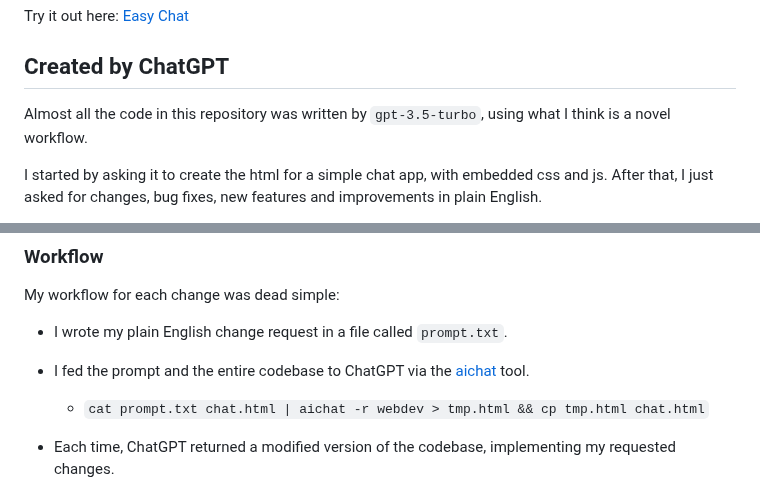
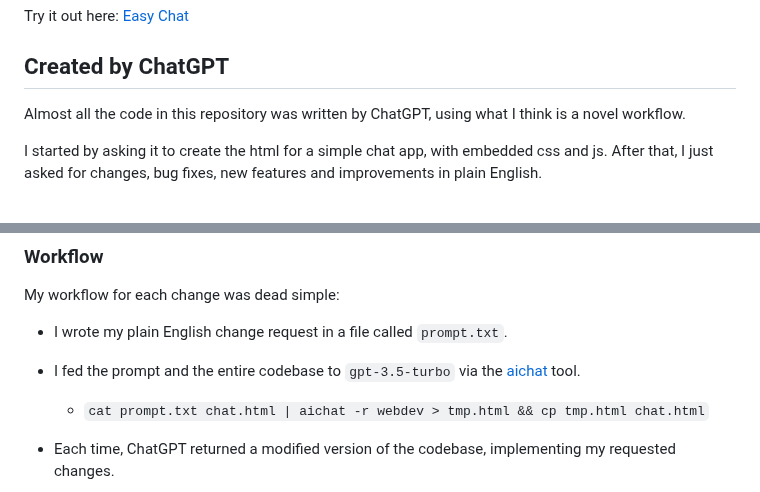
Before and after one commit to paul-gauthier/easy-chat, a Markdown page: README.md, 2 parts joined by grey strips. Drawn GitHub-style.

```diff
--- a/README.md
+++ b/README.md
@@ -20,7 +20,7 @@ Try it out here: [Easy Chat](https://paul-gauthier.github.io/easy-chat/)
 
 ## Created by ChatGPT
 
-Almost all the code in this repository was written by `gpt-3.5-turbo`, using what I think is a novel workflow.
+Almost all the code in this repository was written by ChatGPT, using what I think is a novel workflow.
 
 I started by asking it to create the html for a simple chat app, with embedded css and js. After that, I just asked for changes, bug fixes, new features and improvements in plain English.
 
@@ -120,7 +120,7 @@ My workflow for each change was dead simple:
 
   - I wrote my plain English change request in a file called `prompt.txt`.
 
-  - I fed the prompt and the entire codebase to ChatGPT via the [aichat](https://github.com/sigoden/aichat) tool.
+  - I fed the prompt and the entire codebase to `gpt-3.5-turbo` via the [aichat](https://github.com/sigoden/aichat) tool.
     - `cat prompt.txt chat.html | aichat -r webdev > tmp.html && cp tmp.html chat.html`
 
   - Each time, ChatGPT returned a modified version of the codebase, implementing my requested changes.
```
